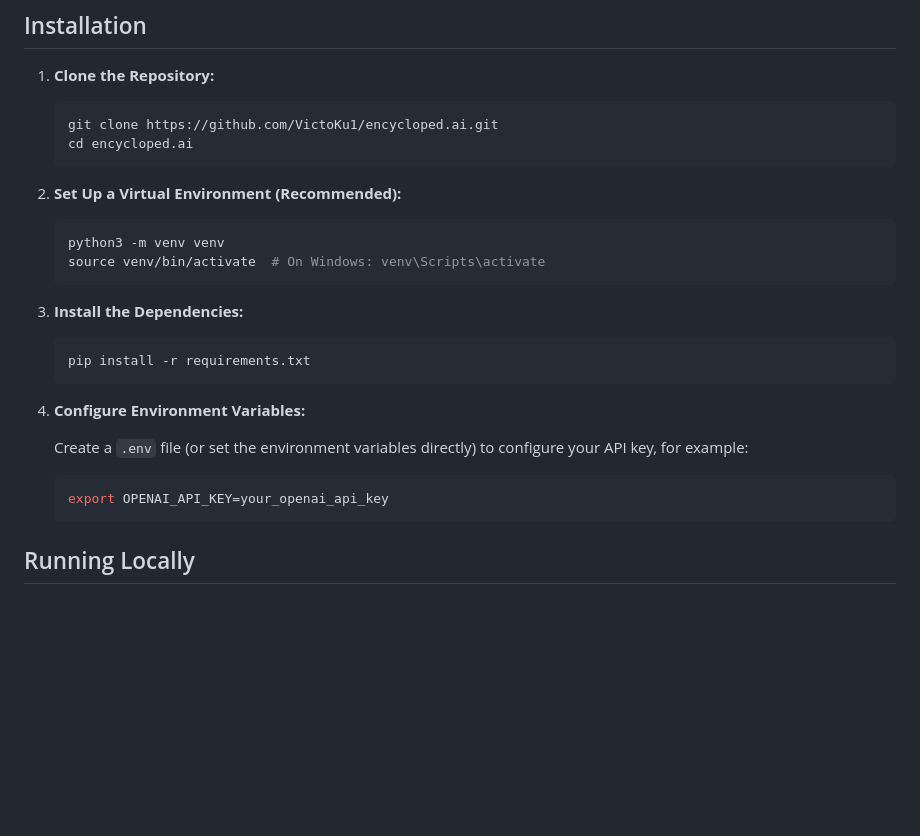
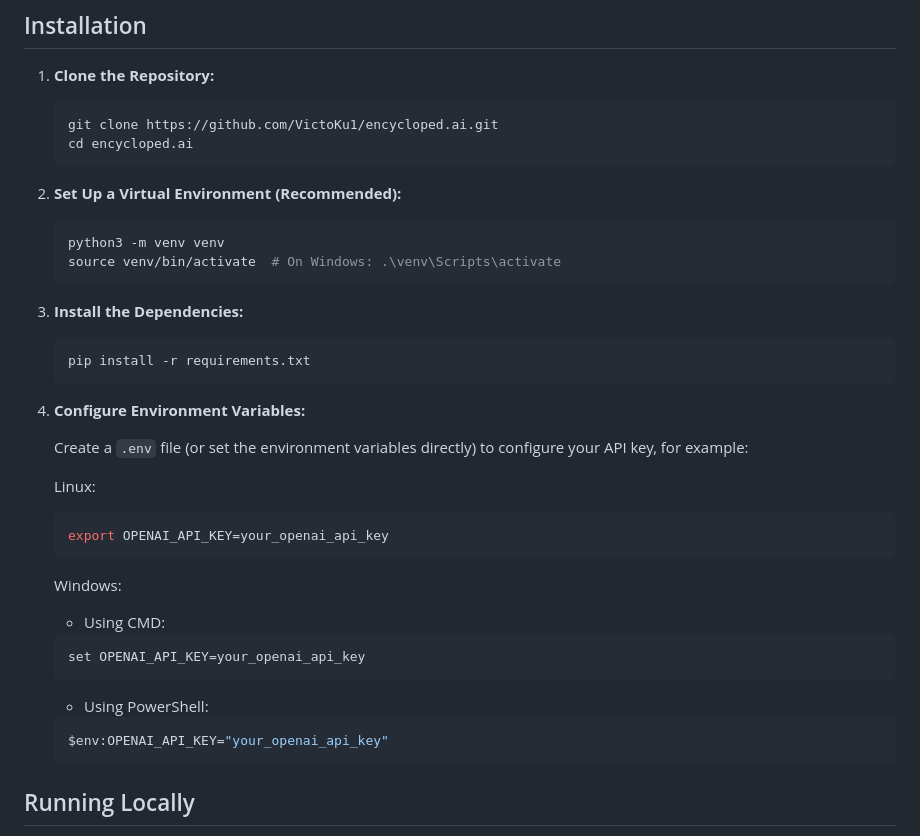
Before and after one commit to VictoKu1/encycloped.ai, a Markdown page: README.md, the part around the change. Rendered like a GitHub page; blank space fills up the shorter version.

Commit message:
Updated README.md with relevant commands to run locally on Windows OS PC

````diff
--- a/README.md
+++ b/README.md
@@ -53,7 +53,7 @@ encycloped.ai/
 
    ```bash
    python3 -m venv venv
-   source venv/bin/activate  # On Windows: venv\Scripts\activate
+   source venv/bin/activate  # On Windows: .\venv\Scripts\activate
    ```
 
 3. **Install the Dependencies:**
@@ -66,9 +66,24 @@ encycloped.ai/
 
    Create a `.env` file (or set the environment variables directly) to configure your API key, for example:
 
+   Linux:
+
    ```bash
    export OPENAI_API_KEY=your_openai_api_key
    ```
+
+   Windows:
+
+   - Using CMD:
+    ```cmd
+    set OPENAI_API_KEY=your_openai_api_key
+    ```
+
+   - Using PowerShell:
+
+    ```powershell
+    $env:OPENAI_API_KEY="your_openai_api_key"
+    ```
 
 ## Running Locally
 
````
